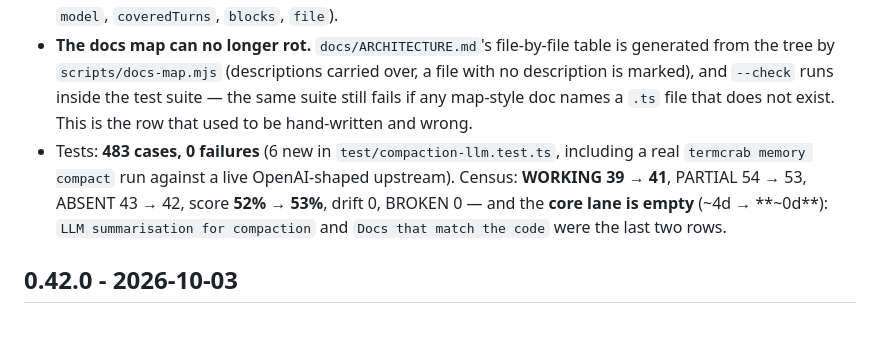
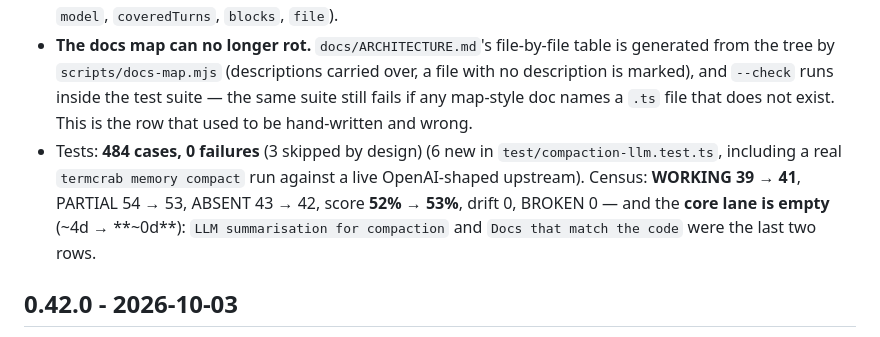
Before and after one commit to onelitonbd/TermCrab, a Markdown page: CHANGELOG.md, the part around the change. Drawn GitHub-style.

```diff
--- a/CHANGELOG.md
+++ b/CHANGELOG.md
@@ -7,7 +7,7 @@
 - **Compaction is incremental and honest about its cap.** A digest only ever covers turns that are not already covered, so a 400-turn backlog cannot be summarised twice; when the chunk budget runs out the block says how many turns were left out instead of quietly pretending to be complete.
 - **You can see it and force it.** `termcrab memory compact <session>` summarises an old chat on demand and prints the engine, the turn count and the file; `GET /api/status` reports the newest digest (`session`, `by`, `model`, `coveredTurns`, `blocks`, `file`).
 - **The docs map can no longer rot.** `docs/ARCHITECTURE.md`'s file-by-file table is generated from the tree by `scripts/docs-map.mjs` (descriptions carried over, a file with no description is marked), and `--check` runs inside the test suite — the same suite still fails if any map-style doc names a `.ts` file that does not exist. This is the row that used to be hand-written and wrong.
-- Tests: **483 cases, 0 failures** (6 new in `test/compaction-llm.test.ts`, including a real `termcrab memory compact` run against a live OpenAI-shaped upstream). Census: **WORKING 39 → 41**, PARTIAL 54 → 53, ABSENT 43 → 42, score **52% → 53%**, drift 0, BROKEN 0 — and the **core lane is empty** (~4d → **~0d**): `LLM summarisation for compaction` and `Docs that match the code` were the last two rows.
+- Tests: **484 cases, 0 failures** (3 skipped by design) (6 new in `test/compaction-llm.test.ts`, including a real `termcrab memory compact` run against a live OpenAI-shaped upstream). Census: **WORKING 39 → 41**, PARTIAL 54 → 53, ABSENT 43 → 42, score **52% → 53%**, drift 0, BROKEN 0 — and the **core lane is empty** (~4d → **~0d**): `LLM summarisation for compaction` and `Docs that match the code` were the last two rows.
 
 ## 0.42.0 - 2026-10-03
 
```
Also changed, not shown: WORKLOG.md (+2 -2 lines).
